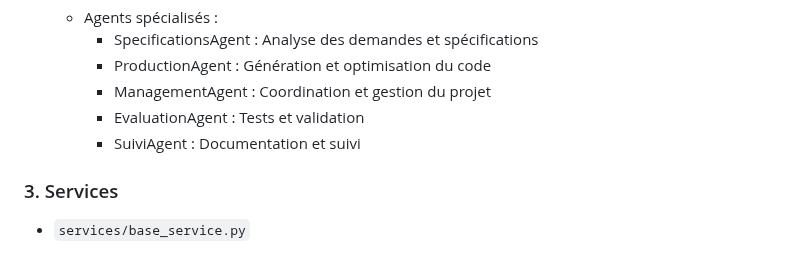
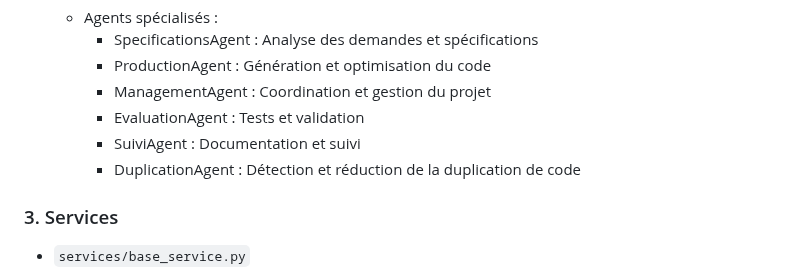
Before and after one commit to DigitalKin-ai/kinos, a Markdown page: DOCUMENTATION.md, the part around the change. Rendered like a GitHub page.

Commit message:
feat: Add DuplicationAgent to list of specialized agents in documentation

```diff
--- a/DOCUMENTATION.md
+++ b/DOCUMENTATION.md
@@ -37,6 +37,7 @@
     * ManagementAgent : Coordination et gestion du projet
     * EvaluationAgent : Tests et validation
     * SuiviAgent : Documentation et suivi
+    * DuplicationAgent : Détection et réduction de la duplication de code
 
 ### 3. Services
 - `services/base_service.py`
```
